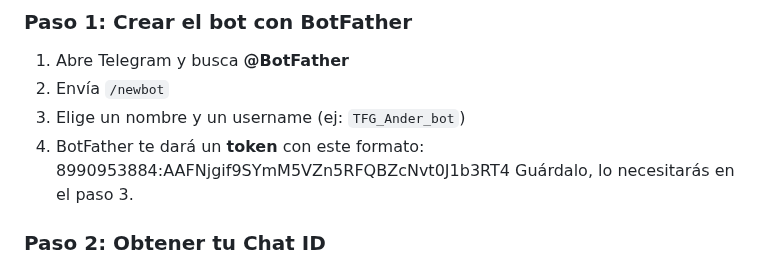
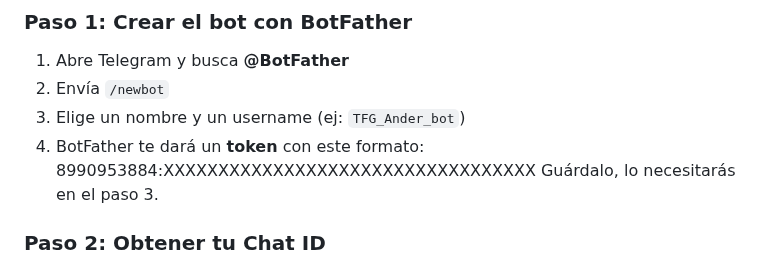
Before and after one commit to aanderdc/TFG_deCastro-Ander, a Markdown page: README.md, the part around the change. Rendered like a GitHub page.

Commit message:
docs: ocultar token Telegram en README

```diff
--- a/README.md
+++ b/README.md
@@ -182,7 +182,7 @@ El sistema envía alertas automáticas por Telegram para eventos de severidad **
 2. Envía `/newbot`
 3. Elige un nombre y un username (ej: `TFG_Ander_bot`)
 4. BotFather te dará un **token** con este formato:
-8990953884:AAFNjgif9SYmM5VZn5RFQBZcNvt0J1b3RT4
+8990953884:XXXXXXXXXXXXXXXXXXXXXXXXXXXXXXXXXX
    Guárdalo, lo necesitarás en el paso 3.
 
 ### Paso 2: Obtener tu Chat ID
```
